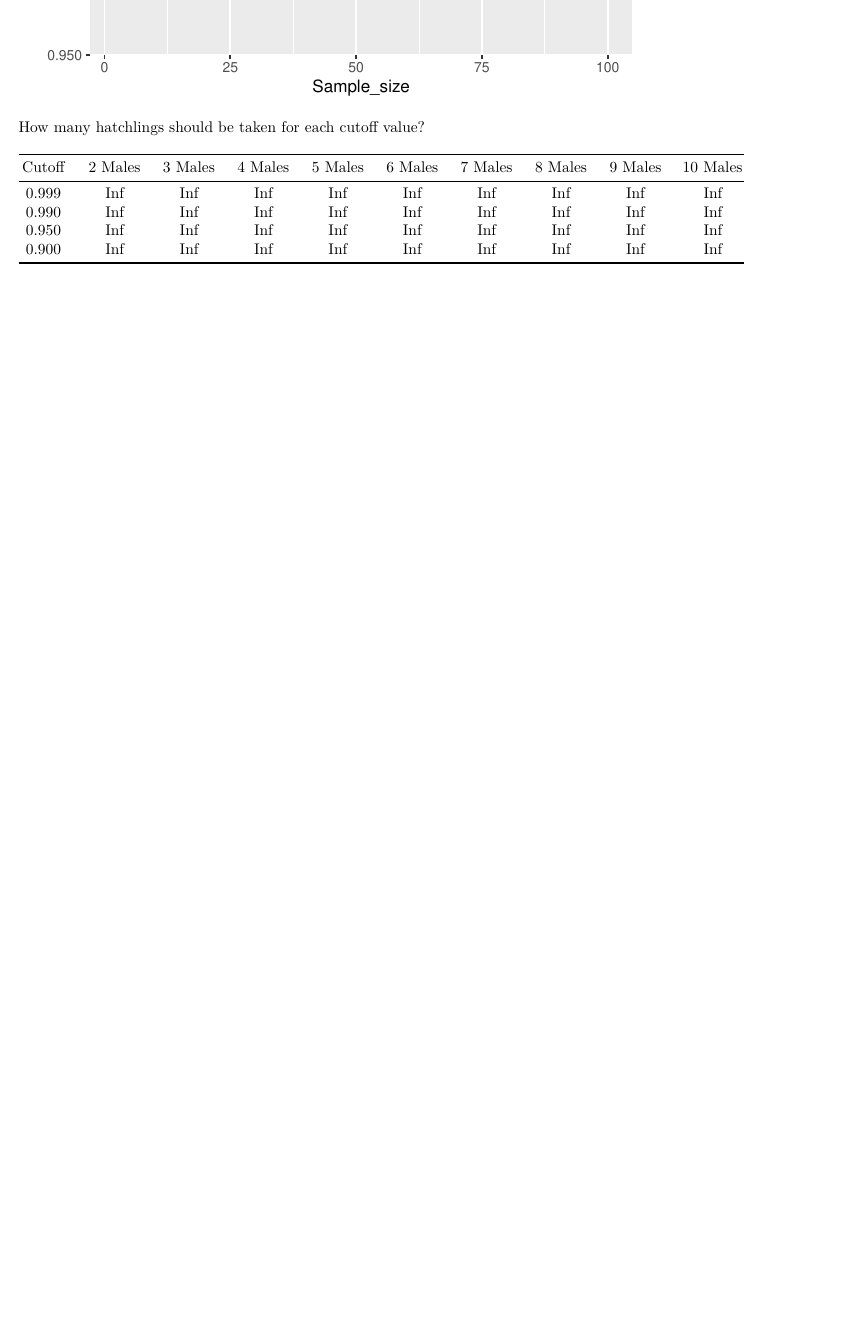
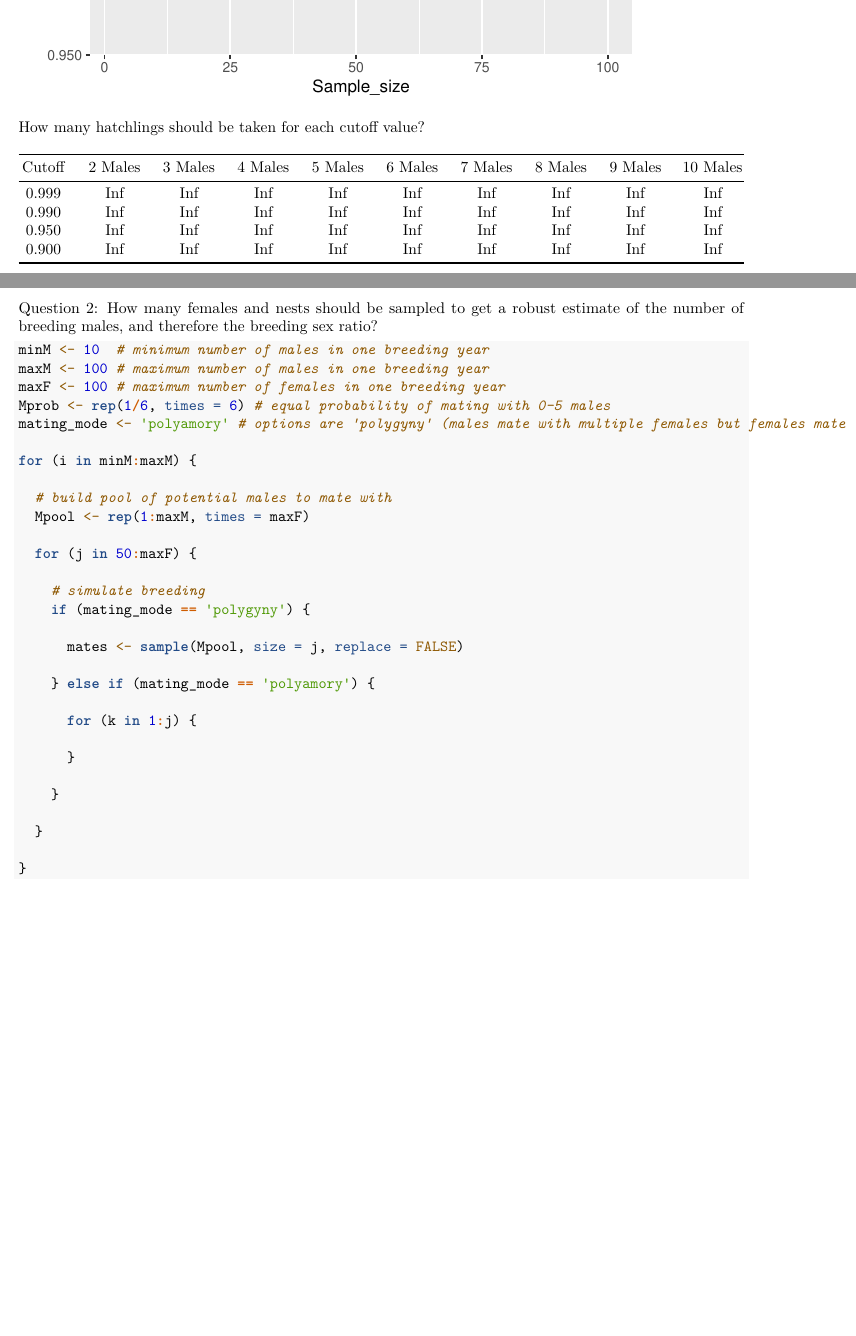
Before and after one commit to vquennessen/iliketurtles, an R Markdown document (power_analysis.Rmd): part of the page before the commit and two parts of pages 1 and 2 of 2 after it, the two joined at a grey line, cut so that both start at the same text, the shorter picture padded with empty space. Rendered offline with R 4.5, knitr and Pandoc, then LaTeX, with nearby package versions; code that draws random numbers runs with fixed seeds of ours; some code elsewhere in the file could not run offline.

Commit message:
started working on answering question 2 (how many females/nests sampled to estimate BSR)

````diff
--- a/power_analysis.Rmd
+++ b/power_analysis.Rmd
@@ -194,3 +194,39 @@ output <- pivot_wider(DF2, id_cols = Cutoff, names_from = Males,
 
 knitr::kable(output, align = 'c')
 ```
+
+\newpage
+
+Question 2: How many females and nests should be sampled to get a robust estimate of the number of breeding males, and therefore the breeding sex ratio?
+
+```{r}
+minM <- 10  # minimum number of males in one breeding year
+maxM <- 100 # maximum number of males in one breeding year
+maxF <- 100 # maximum number of females in one breeding year
+Mprob <- rep(1/6, times = 6) # equal probability of mating with 0-5 males
+mating_mode <- 'polyamory' # options are 'polygyny' (males mate with multiple females but females mate with a single male) and 'polyamory' (both males and females have multiple partners)
+
+for (i in minM:maxM) {
+
+  # build pool of potential males to mate with
+  Mpool <- rep(1:maxM, times = maxF)
+
+  for (j in 50:maxF) {
+
+    # simulate breeding
+    if (mating_mode == 'polygyny') {
+
+      mates <- sample(Mpool, size = j, replace = FALSE)
+
+    } else if (mating_mode == 'polyamory') {
+
+      for (k in 1:j) {
+
+      }
+
+    }
+
+  }
+
+}
+```
````
